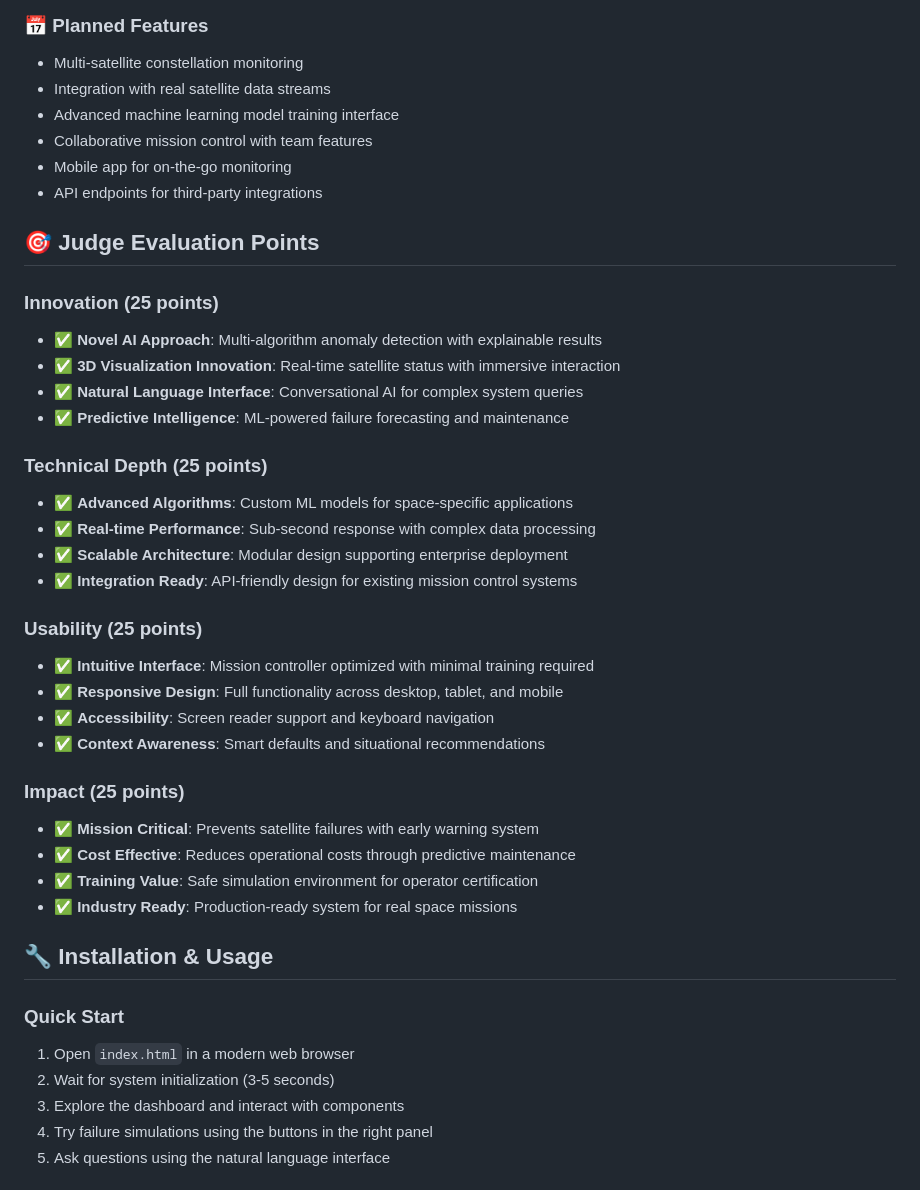
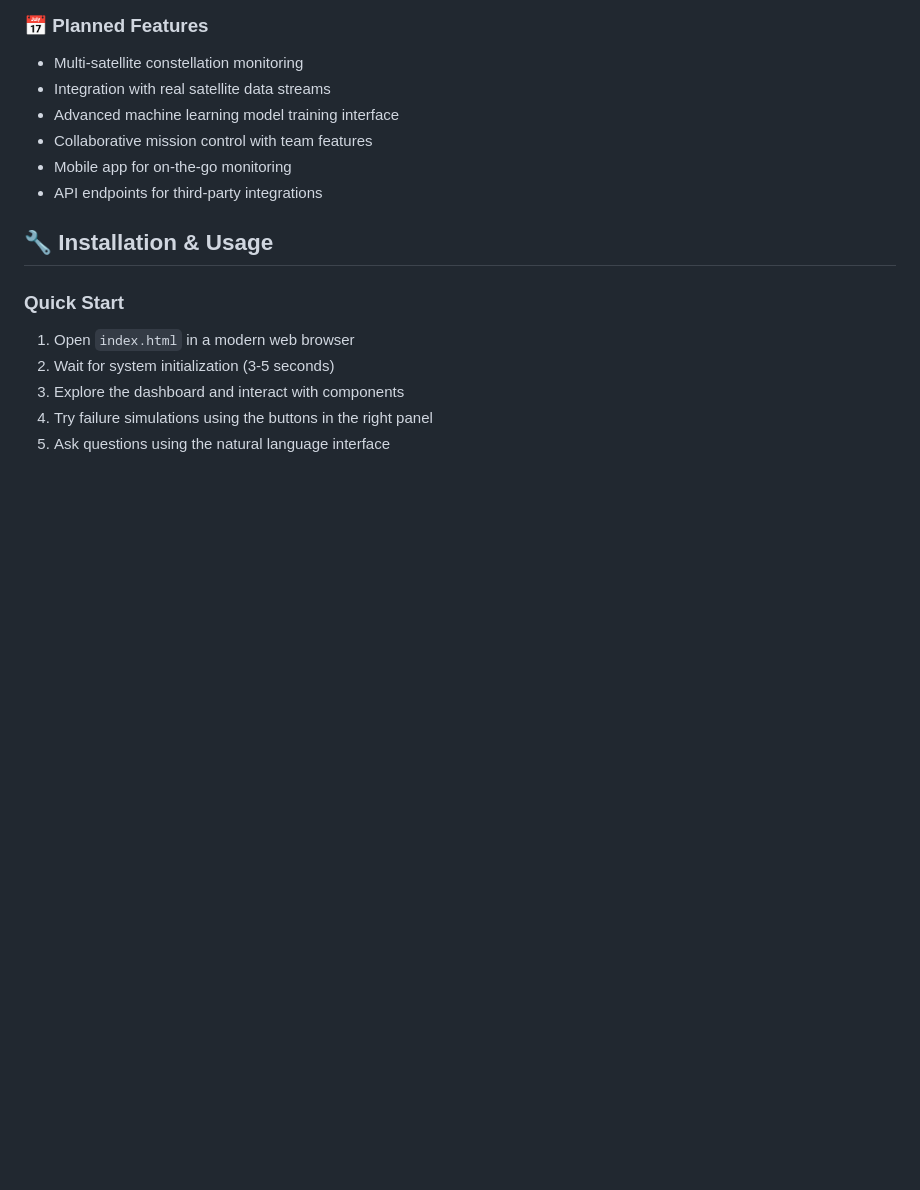
Before and after one commit to Shyam2208/Satellite-health-anomaly-detection-dashboard, a Markdown page: README.md, the part around one of its changes. Rendered like a GitHub page; blank space fills up the shorter version.

```diff
--- a/README.md
+++ b/README.md
@@ -294,31 +294,6 @@ class LSTMTimeSeriesDetector {
 - Mobile app for on-the-go monitoring
 - API endpoints for third-party integrations
 
-## 🎯 **Judge Evaluation Points**
-
-### **Innovation (25 points)**
-- ✅ **Novel AI Approach**: Multi-algorithm anomaly detection with explainable results
-- ✅ **3D Visualization Innovation**: Real-time satellite status with immersive interaction
-- ✅ **Natural Language Interface**: Conversational AI for complex system queries
-- ✅ **Predictive Intelligence**: ML-powered failure forecasting and maintenance
-
-### **Technical Depth (25 points)**
-- ✅ **Advanced Algorithms**: Custom ML models for space-specific applications
-- ✅ **Real-time Performance**: Sub-second response with complex data processing
-- ✅ **Scalable Architecture**: Modular design supporting enterprise deployment
-- ✅ **Integration Ready**: API-friendly design for existing mission control systems
-
-### **Usability (25 points)**
-- ✅ **Intuitive Interface**: Mission controller optimized with minimal training required
-- ✅ **Responsive Design**: Full functionality across desktop, tablet, and mobile
-- ✅ **Accessibility**: Screen reader support and keyboard navigation
-- ✅ **Context Awareness**: Smart defaults and situational recommendations
-
-### **Impact (25 points)**
-- ✅ **Mission Critical**: Prevents satellite failures with early warning system
-- ✅ **Cost Effective**: Reduces operational costs through predictive maintenance
-- ✅ **Training Value**: Safe simulation environment for operator certification
-- ✅ **Industry Ready**: Production-ready system for real space missions
 
 ## 🔧 **Installation & Usage**
 
```
Also changed, not shown: other parts of README.md (+0 -46 lines).
